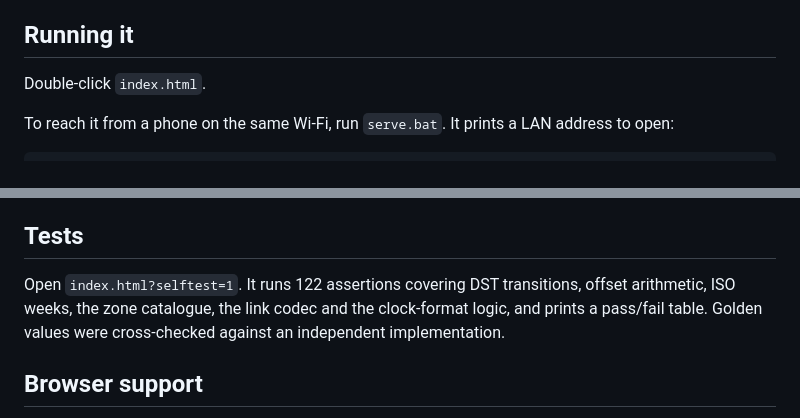
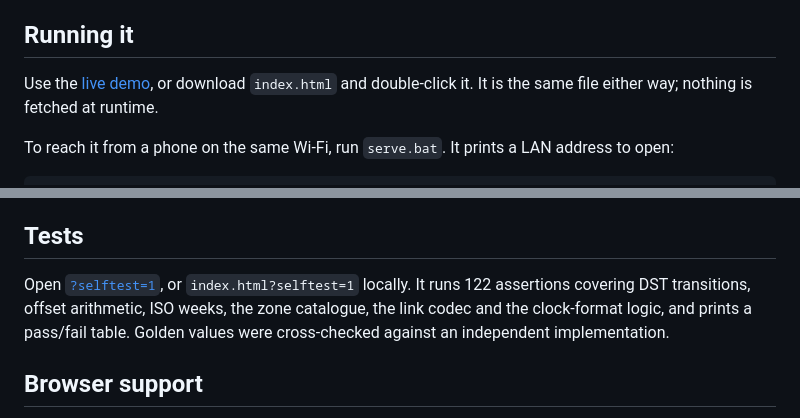
Before and after one commit to photonzq/world-time-tool, a Markdown page: README.md, 2 parts joined by grey strips. Drawn GitHub-style.

Commit message:
Link the live demo from the README
A badge-less link under the title, one in "Running it" next to the
download-and-open instructions, and the self test pointed at the hosted
copy so it can be run without cloning.

```diff
--- a/README.md
+++ b/README.md
@@ -8,7 +10,9 @@ network access, no dependencies.
 
 ## Running it
 
-Double-click `index.html`.
+Use the [live demo](https://photonzq.github.io/world-time-tool/), or download
+`index.html` and double-click it. It is the same file either way; nothing is
+fetched at runtime.
 
 To reach it from a phone on the same Wi-Fi, run `serve.bat`. It prints a LAN
 address to open:
@@ -134,9 +138,10 @@ days come out right.
 
 ## Tests
 
-Open `index.html?selftest=1`. It runs 122 assertions covering DST transitions,
-offset arithmetic, ISO weeks, the zone catalogue, the link codec and the
-clock-format logic, and prints a pass/fail table. Golden values were
+Open [`?selftest=1`](https://photonzq.github.io/world-time-tool/?selftest=1), or
+`index.html?selftest=1` locally. It runs 122 assertions covering DST
+transitions, offset arithmetic, ISO weeks, the zone catalogue, the link codec
+and the clock-format logic, and prints a pass/fail table. Golden values were
 cross-checked against an independent implementation.
 
 ## Browser support
```
Also changed, not shown: other parts of README.md (+2 -0 lines).
